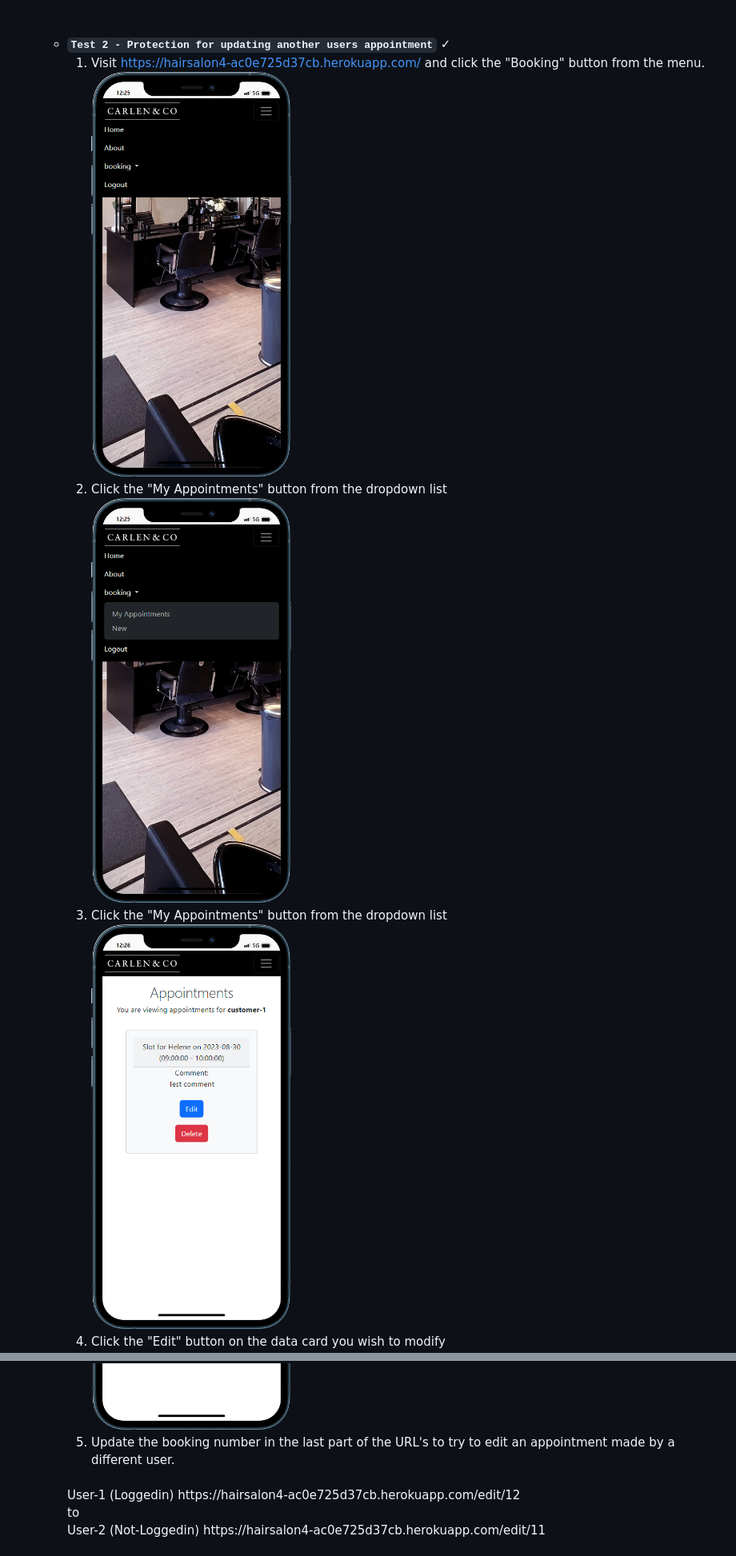
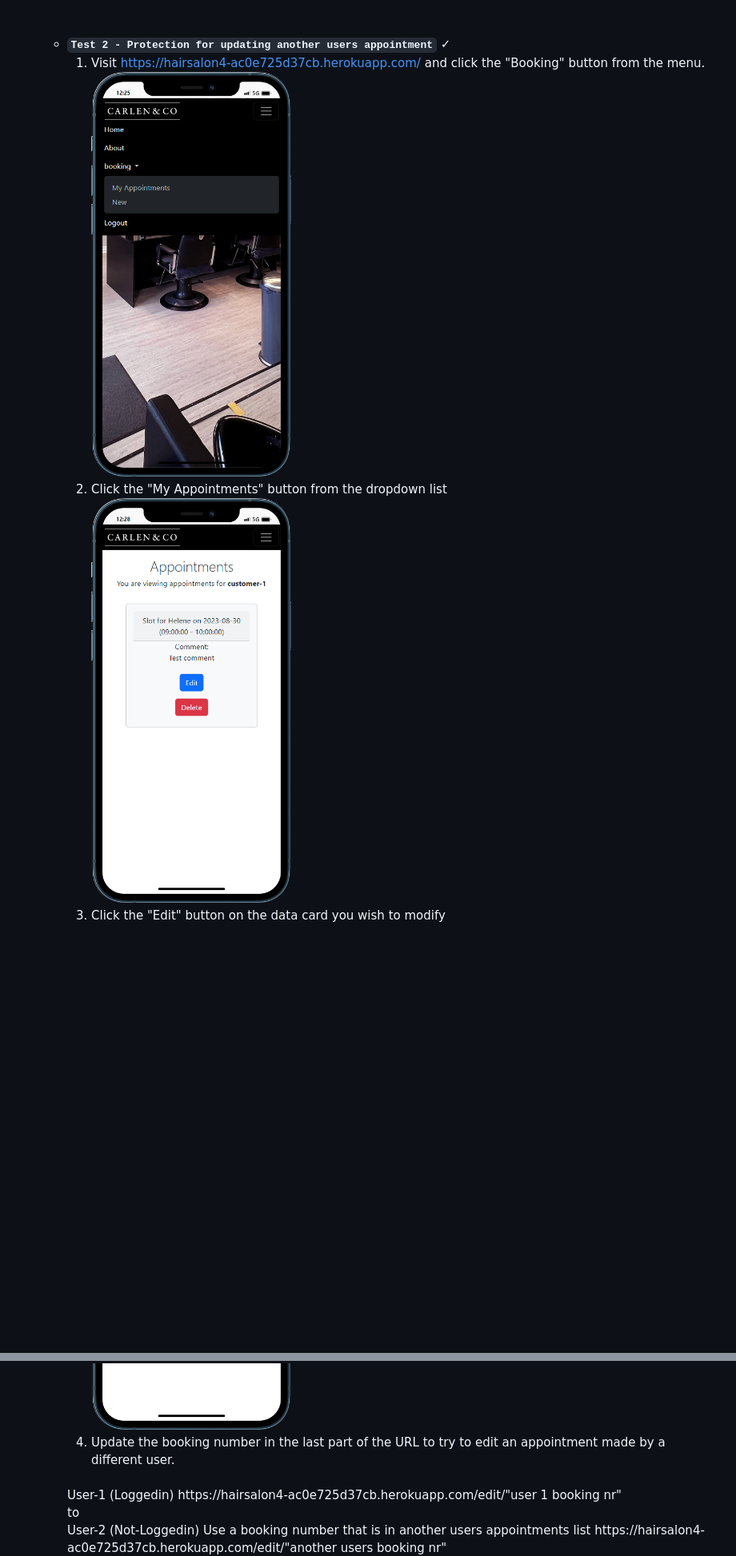
Before and after one commit to Stojj2/Portfolio-Project-4, a Markdown page: README.md, 2 parts joined by grey strips. Shown at 80% size. Rendered like a GitHub page; blank space fills up the shorter version.

Commit message:
Add testing content to README.md file

```diff
--- a/README.md
+++ b/README.md
@@ -128,22 +119,21 @@ I made a deliberate decision to focus on manual testing rather than implementing
 
      - **`Test 2 - Protection for updating another users appointment` <span style="color:green">✓</span>**
        1. Visit https://hairsalon4-ac0e725d37cb.herokuapp.com/ and click the "Booking" button from the menu.
-       <br><img src="docs/features/signed_in-menu.png" alt="mobile mockup, navbar/booking on phone" width="250"/>
+       <br><img src="docs/features/menu_booking.png" alt="mobile mockup, navbar on phone" width="250"/>
        2. Click the "My Appointments" button from the dropdown list
-       <br><img src="docs/features/menu_booking.png" alt="mobile mockup, navbar on phone" width="250"/>
-       3. Click the "My Appointments" button from the dropdown list
-       <br><img src="docs/features/appointments.png" alt="mobile mockup, navbar on phone" width="250"/>
+       <br><img src="docs/features/appointments.png" alt="mobile mockup, appointments with booking" width="250"/>
        3. Click the "Edit" button on the data card you wish to modify
        <br><img src="docs/features/edit-appointments.png" alt="mobile mockup, edit-appointments page" width="250"/>
-       4. Update the booking number in the last part of the URL's to try to edit an appointment made by a different user.
+       4. Update the booking number in the last part of the URL to try to edit an appointment made by a different user.
        <br>
        User-1 (Loggedin)
-       https://hairsalon4-ac0e725d37cb.herokuapp.com/edit/12
+       https://hairsalon4-ac0e725d37cb.herokuapp.com/edit/"user 1 booking nr"
        <br>
        to
        <br>
        User-2 (Not-Loggedin)
-       https://hairsalon4-ac0e725d37cb.herokuapp.com/edit/11
+       Use a booking number that is in another users appointments list
+       https://hairsalon4-ac0e725d37cb.herokuapp.com/edit/"another users booking nr"
        <br><img src="docs/features/error-500.png" alt="mobile mockup, error 500" width="250"/>
 
 
```
Also changed, not shown: other parts of README.md (+38 -22 lines).
